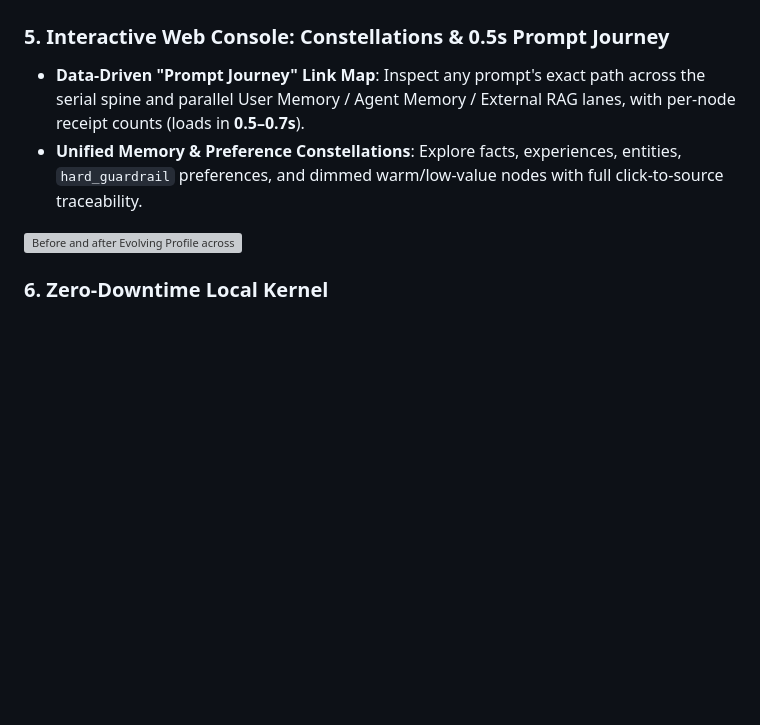
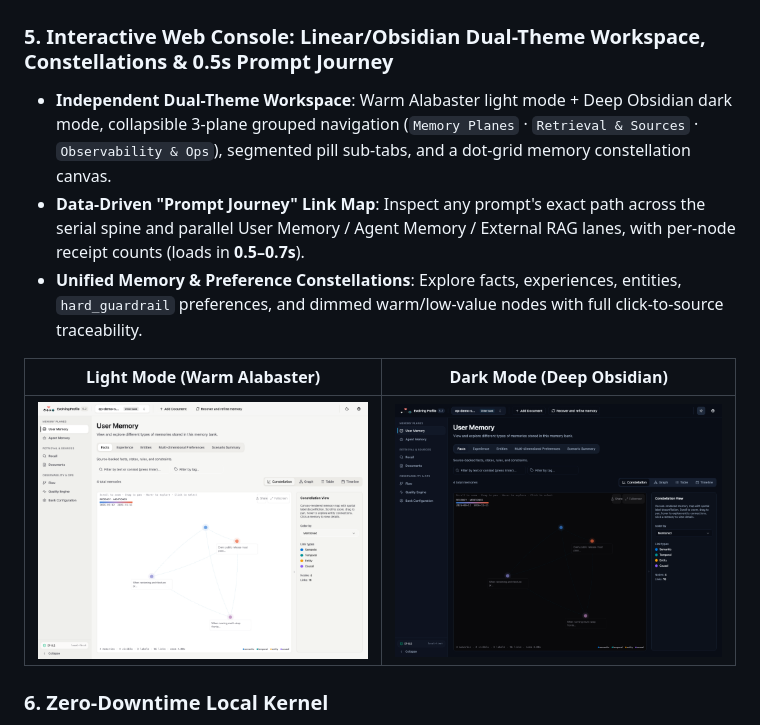
Before and after one commit to ccygod/evolving-profile, a Markdown page: README.md, the part around the change. Rendered like a GitHub page; pictures changed too: docs/assets/ep-console-dark.png (added), docs/assets/ep-console-light.png (added); blank space fills up the shorter version; grey boxes are pictures that could not be loaded.

```diff
--- a/README.md
+++ b/README.md
@@ -86,11 +86,14 @@ Measured on a real macOS installation with **~75,000 memory units** using the bu
 
 ![Evolving Profile 6.2.2 — Verified Production Governance & PersonaMem-32K Benchmarks](docs/assets/ep-benchmarks-summary.png)
 
-### 5. Interactive Web Console: Constellations & 0.5s Prompt Journey
+### 5. Interactive Web Console: Linear/Obsidian Dual-Theme Workspace, Constellations & 0.5s Prompt Journey
+- **Independent Dual-Theme Workspace**: Warm Alabaster light mode + Deep Obsidian dark mode, collapsible 3-plane grouped navigation (`Memory Planes` · `Retrieval & Sources` · `Observability & Ops`), segmented pill sub-tabs, and a dot-grid memory constellation canvas.
 - **Data-Driven "Prompt Journey" Link Map**: Inspect any prompt's exact path across the serial spine and parallel User Memory / Agent Memory / External RAG lanes, with per-node receipt counts (loads in **0.5–0.7s**).
 - **Unified Memory & Preference Constellations**: Explore facts, experiences, entities, `hard_guardrail` preferences, and dimmed warm/low-value nodes with full click-to-source traceability.
 
-![Before and after Evolving Profile across Codex and Claude Desktop](docs/assets/ep-before-after-ui-en.svg)
+| Light Mode (Warm Alabaster) | Dark Mode (Deep Obsidian) |
+| :---: | :---: |
+| ![Evolving Profile 6.2 Web Console — Light Mode](docs/assets/ep-console-light.png) | ![Evolving Profile 6.2 Web Console — Dark Mode](docs/assets/ep-console-dark.png) |
 
 ### 6. Zero-Downtime Local Kernel
 - **Live-Reloading MCP Server**: Stdio MCP adapter fingerprints its own source and reloads in place via `exec` without dropping active host connections (`EP_MCP_LIVE_RELOAD=0` to disable), paired with JSON-RPC `-32602` validation, failure audit, and `mcp-schema-drift.jsonl`.
```
Also changed, not shown: README-中文.md (+5 -2 lines), 1 other file.
